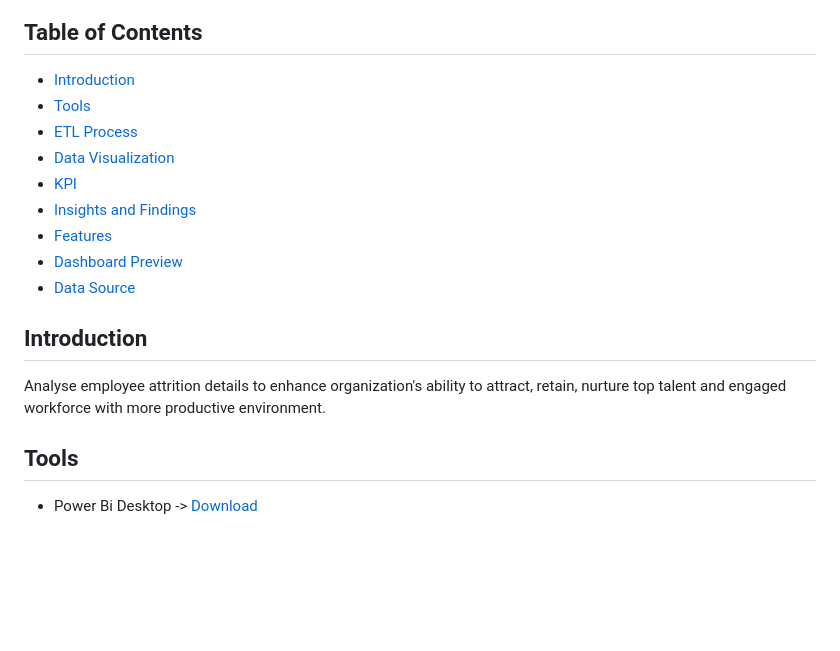
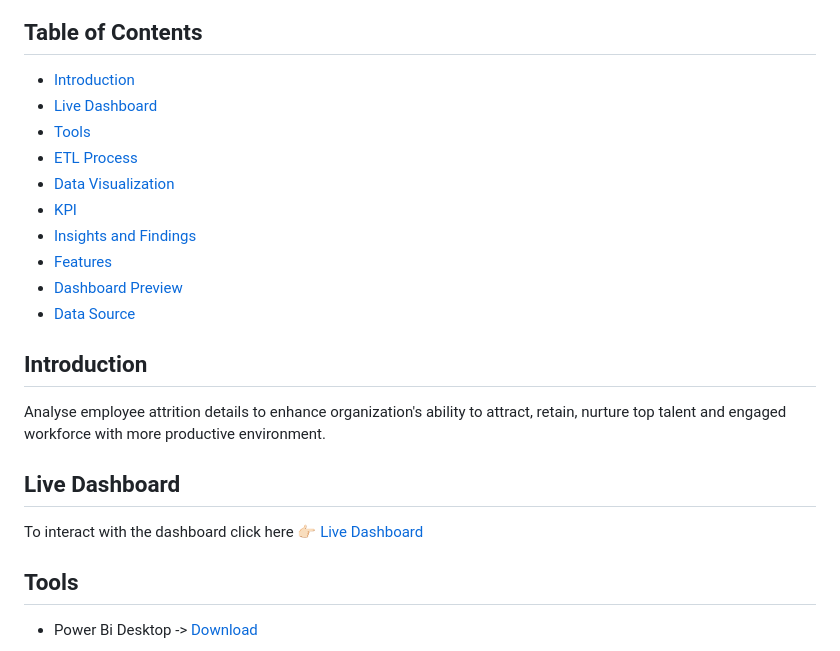
Before and after one commit to PuranjoyPatra/MeriSKILL-Internship-Projects, a Markdown page: HR_Analytics/README.md, the part around the change. Drawn GitHub-style; blank space fills up the shorter version.

```diff
--- a/HR_Analytics/README.md
+++ b/HR_Analytics/README.md
@@ -13,6 +13,7 @@ This repository contains the source code and documentation for a ***HR Analytics
 ## Table of Contents
 
 - [Introduction](#introduction)
+- [Live Dashboard](#live-dashboard)
 - [Tools](#tools)
 - [ETL Process](#extract-transform-and-load-etl-process)
 - [Data Visualization](#data-visualization)
@@ -25,6 +26,10 @@ This repository contains the source code and documentation for a ***HR Analytics
 ## Introduction
 
 Analyse employee attrition details to enhance organization's ability to attract, retain, nurture top talent and engaged workforce with more productive environment.
+
+## Live Dashboard
+
+To interact with the dashboard click here 👉🏻 [Live Dashboard](https://app.powerbi.com/view?r=eyJrIjoiMDEwNGM2MGQtYzlmMy00OGY2LWI3NDEtZjA0YTllNjIwZTg4IiwidCI6ImRmODY3OWNkLWE4MGUtNDVkOC05OWFjLWM4M2VkN2ZmOTVhMCJ9)
 
 ## Tools
 
```
